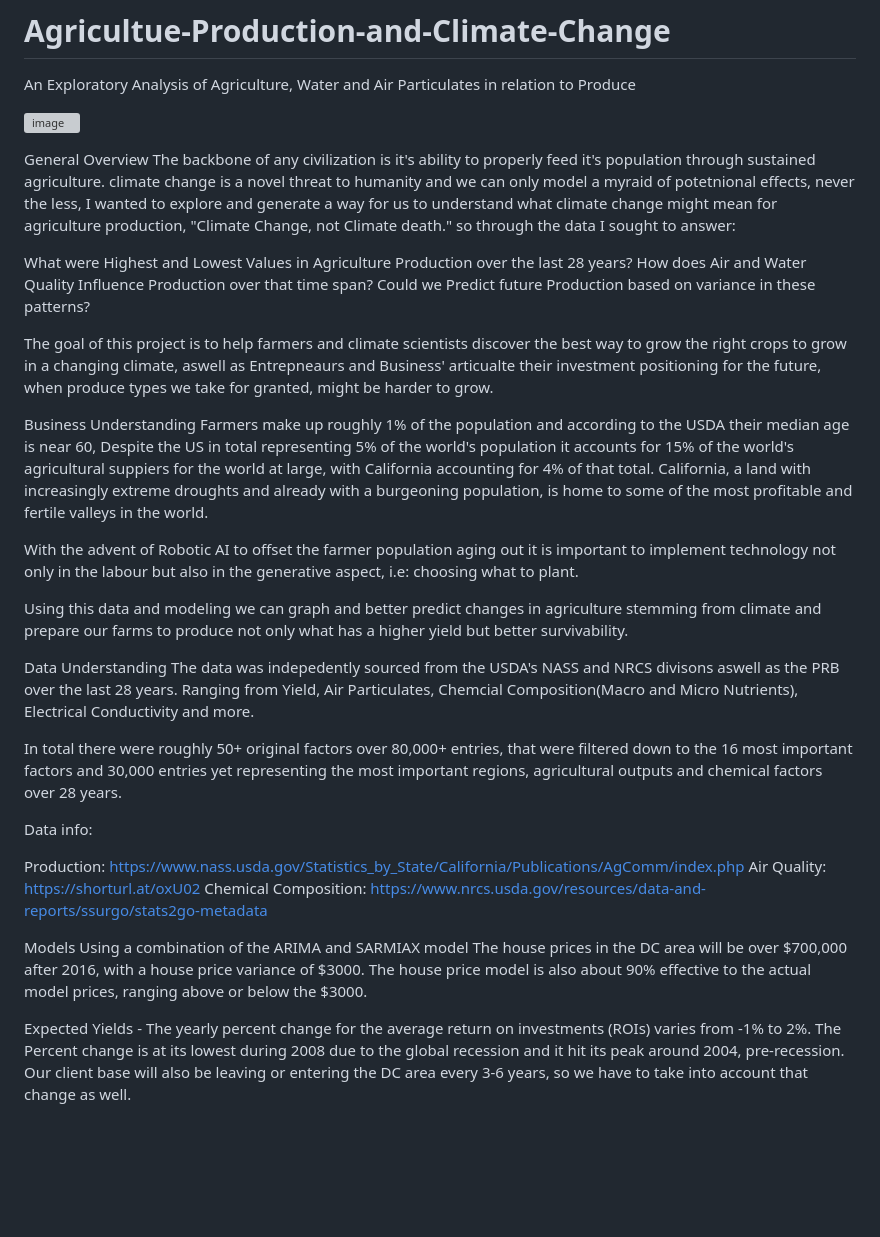
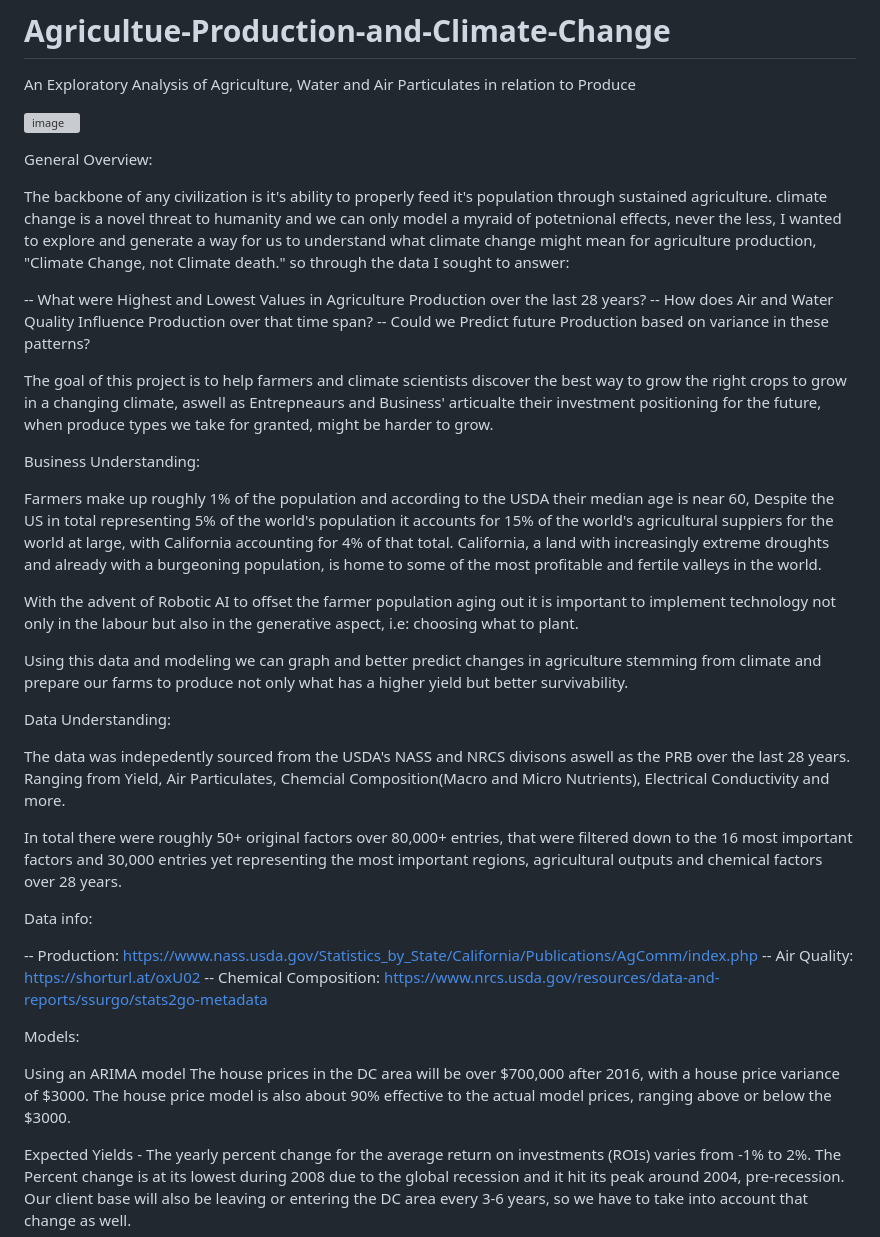
Before and after one commit to vileincorp/Agriculture-Production-and-Climate-Change, a Markdown page: README.md, the part around the change. GitHub-like rendering; blank space fills up the shorter version; grey boxes are pictures that could not be loaded.

```diff
--- a/README.md
+++ b/README.md
@@ -4,36 +4,40 @@ An Exploratory Analysis of Agriculture, Water and Air Particulates in relation t
 ![image](https://github.com/vileincorp/Agricultue-Production-and-Climate-Change/assets/124652720/eccc451f-863a-4602-98c0-4f6c8f6133b4)
 
 
-General Overview
+General Overview:
+
 The backbone of any civilization is it's ability to properly feed it's population through sustained agriculture. climate change is a novel threat to humanity and we can only model a myraid of potetnional effects, never the less, I wanted to explore and generate a way for us to understand what climate change might mean for agriculture production, "Climate Change, not Climate death." so through the data I sought to answer:
 
 
-What were Highest and Lowest Values in Agriculture Production over the last 28 years?
-How does Air and Water Quality Influence Production over that time span?
-Could we Predict future Production based on variance in these patterns?
+-- What were Highest and Lowest Values in Agriculture Production over the last 28 years?
+-- How does Air and Water Quality Influence Production over that time span?
+-- Could we Predict future Production based on variance in these patterns?
 
 The goal of this project is to help farmers and climate scientists discover the best way to grow the right crops to grow in a changing climate, aswell as Entrepneaurs and Business' articualte their investment positioning for the future, when produce types we take for granted, might be harder to grow.
 
-Business Understanding
+Business Understanding:
+
 Farmers make up roughly 1% of the population and according to the USDA their median age is near 60, Despite the US in total representing 5% of the world's population it accounts for 15% of the world's agricultural suppiers for the world at large, with California accounting for 4% of that total. California, a land with increasingly extreme droughts and already with a burgeoning population, is home to some of the most profitable and fertile valleys in the world.
 
 With the advent of Robotic AI to offset the farmer population aging out it is important to implement technology not only in the labour but also in the generative aspect, i.e: choosing what to plant.
 
 Using this data and modeling we can graph and better predict changes in agriculture stemming from climate and prepare our farms to produce not only what has a higher yield but better survivability.
 
-Data Understanding
+Data Understanding:
+
 The data was indepedently sourced from the USDA's NASS and NRCS divisons aswell as the PRB over the last 28 years. Ranging from Yield, Air Particulates, Chemcial Composition(Macro and Micro Nutrients), Electrical Conductivity and more.
 
 In total there were roughly 50+ original factors over 80,000+ entries, that were filtered down to the 16 most important factors and 30,000 entries yet representing the most important regions, agricultural outputs and chemical factors over 28 years.
 
 Data info:
 
-Production: https://www.nass.usda.gov/Statistics_by_State/California/Publications/AgComm/index.php
-Air Quality: https://shorturl.at/oxU02
-Chemical Composition: https://www.nrcs.usda.gov/resources/data-and-reports/ssurgo/stats2go-metadata
+-- Production: https://www.nass.usda.gov/Statistics_by_State/California/Publications/AgComm/index.php
+-- Air Quality: https://shorturl.at/oxU02
+-- Chemical Composition: https://www.nrcs.usda.gov/resources/data-and-reports/ssurgo/stats2go-metadata
 
-Models
-Using a combination of the ARIMA and SARMIAX model  The house prices in the DC area will be over $700,000 after 2016, with a house price variance of $3000. The house price model is also about 90% effective to the actual model prices, ranging above or below the $3000.
+Models:
+
+Using an ARIMA model The house prices in the DC area will be over $700,000 after 2016, with a house price variance of $3000. The house price model is also about 90% effective to the actual model prices, ranging above or below the $3000.
 
 Expected Yields - The yearly percent change for the average return on investments (ROIs) varies from -1% to 2%. The Percent change is at its lowest during 2008 due to the global recession and it hit its peak around 2004, pre-recession. Our client base will also be leaving or entering the DC area every 3-6 years, so we have to take into account that change as well.
 
```
